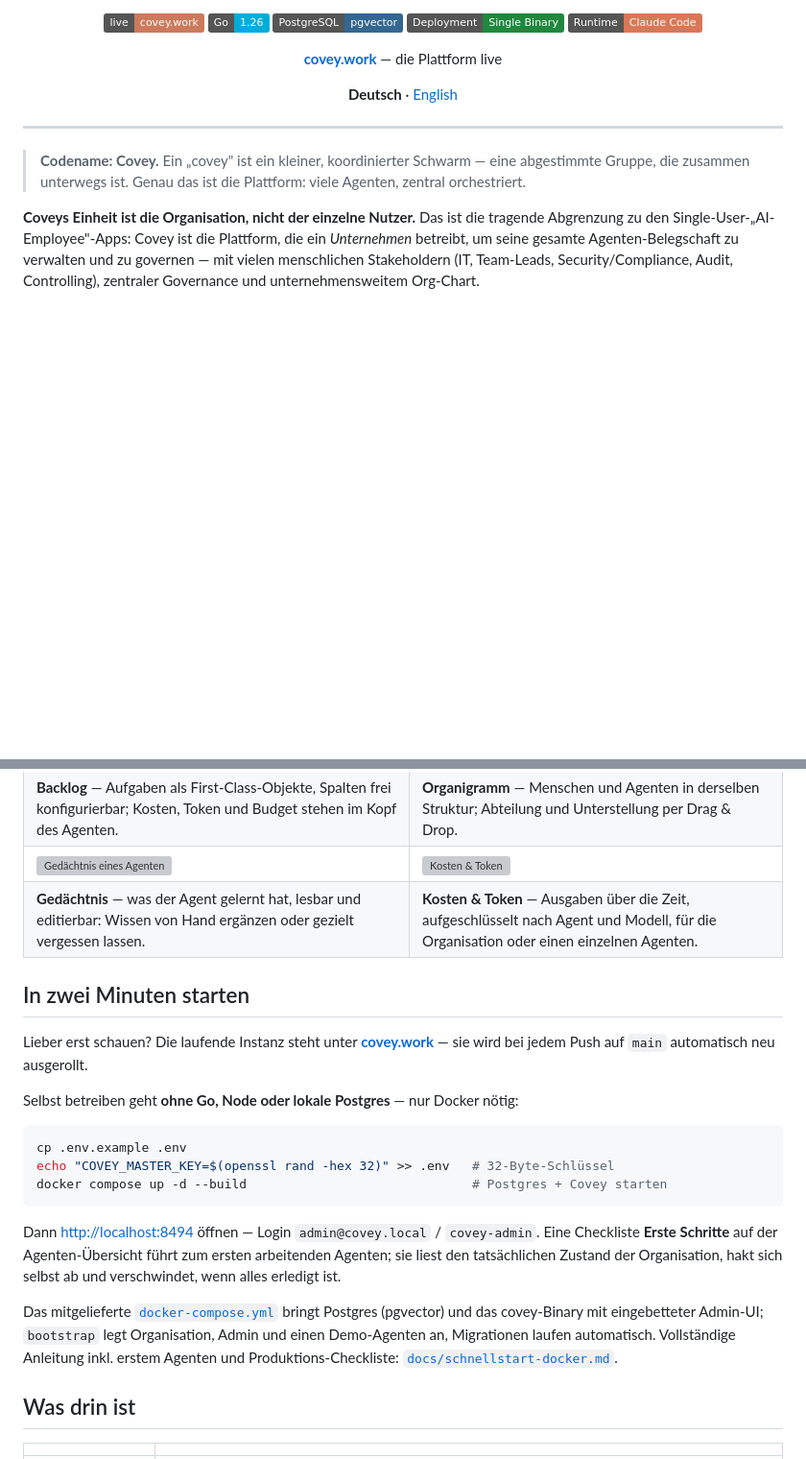
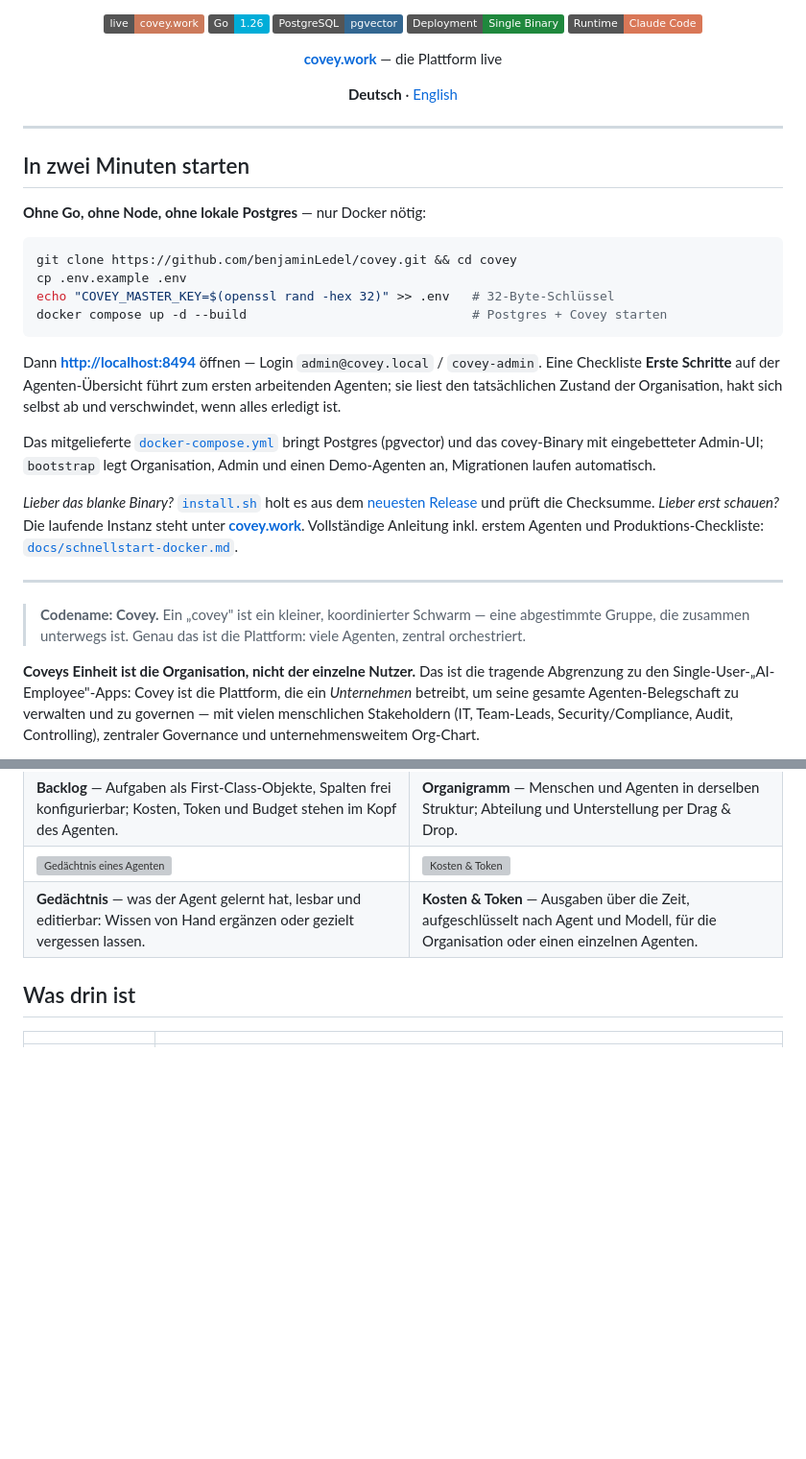
Before and after one commit to benjaminLedel/covey, a Markdown page: README.de.md, 2 parts joined by grey strips. Shown at 96% size. Drawn GitHub-style; badges without logos; blank space fills up the shorter version; grey boxes are pictures that could not be loaded.

````diff
--- a/README.de.md
+++ b/README.de.md
@@ -23,6 +23,25 @@ Zugängen, Backlog und Vorgesetztem. Und mit den Werkzeugen, sie zu überwachen.
 
 ---
 
+## In zwei Minuten starten
+
+**Ohne Go, ohne Node, ohne lokale Postgres** — nur Docker nötig:
+
+```bash
+git clone https://github.com/benjaminLedel/covey.git && cd covey
+cp .env.example .env
+echo "COVEY_MASTER_KEY=$(openssl rand -hex 32)" >> .env   # 32-Byte-Schlüssel
+docker compose up -d --build                              # Postgres + Covey starten
+```
+
+Dann **[http://localhost:8494](http://localhost:8494)** öffnen — Login `admin@covey.local` / `covey-admin`. Eine Checkliste **Erste Schritte** auf der Agenten-Übersicht führt zum ersten arbeitenden Agenten; sie liest den tatsächlichen Zustand der Organisation, hakt sich selbst ab und verschwindet, wenn alles erledigt ist.
+
+Das mitgelieferte [`docker-compose.yml`](docker-compose.yml) bringt Postgres (pgvector) und das covey-Binary mit eingebetteter Admin-UI; `bootstrap` legt Organisation, Admin und einen Demo-Agenten an, Migrationen laufen automatisch.
+
+*Lieber das blanke Binary?* [`install.sh`](#installation) holt es aus dem [neuesten Release](https://github.com/benjaminLedel/covey/releases/latest) und prüft die Checksumme. *Lieber erst schauen?* Die laufende Instanz steht unter **[covey.work](https://covey.work)**. Vollständige Anleitung inkl. erstem Agenten und Produktions-Checkliste: [`docs/schnellstart-docker.md`](docs/schnellstart-docker.md).
+
+---
+
 > **Codename: Covey.** Ein „covey" ist ein kleiner, koordinierter Schwarm — eine abgestimmte Gruppe, die zusammen unterwegs ist. Genau das ist die Plattform: viele Agenten, zentral orchestriert.
 
 **Coveys Einheit ist die Organisation, nicht der einzelne Nutzer.** Das ist die tragende Abgrenzung zu den Single-User-„AI-Employee"-Apps: Covey ist die Plattform, die ein *Unternehmen* betreibt, um seine gesamte Agenten-Belegschaft zu verwalten und zu governen — mit vielen menschlichen Stakeholdern (IT, Team-Leads, Security/Compliance, Audit, Controlling), zentraler Governance und unternehmensweitem Org-Chart.
@@ -41,22 +60,6 @@ Zugängen, Backlog und Vorgesetztem. Und mit den Werkzeugen, sie zu überwachen.
 | **Backlog** — Aufgaben als First-Class-Objekte, Spalten frei konfigurierbar; Kosten, Token und Budget stehen im Kopf des Agenten. | **Organigramm** — Menschen und Agenten in derselben Struktur; Abteilung und Unterstellung per Drag & Drop. |
 | ![Gedächtnis eines Agenten](web/public/shots/memory.jpg) | ![Kosten & Token](web/public/shots/costs.jpg) |
 | **Gedächtnis** — was der Agent gelernt hat, lesbar und editierbar: Wissen von Hand ergänzen oder gezielt vergessen lassen. | **Kosten & Token** — Ausgaben über die Zeit, aufgeschlüsselt nach Agent und Modell, für die Organisation oder einen einzelnen Agenten. |
-
-## In zwei Minuten starten
-
-Lieber erst schauen? Die laufende Instanz steht unter **[covey.work](https://covey.work)** — sie wird bei jedem Push auf `main` automatisch neu ausgerollt.
-
-Selbst betreiben geht **ohne Go, Node oder lokale Postgres** — nur Docker nötig:
-
-```bash
-cp .env.example .env
-echo "COVEY_MASTER_KEY=$(openssl rand -hex 32)" >> .env   # 32-Byte-Schlüssel
-docker compose up -d --build                              # Postgres + Covey starten
-```
-
-Dann [http://localhost:8494](http://localhost:8494) öffnen — Login `admin@covey.local` / `covey-admin`. Eine Checkliste **Erste Schritte** auf der Agenten-Übersicht führt zum ersten arbeitenden Agenten; sie liest den tatsächlichen Zustand der Organisation, hakt sich selbst ab und verschwindet, wenn alles erledigt ist.
-
-Das mitgelieferte [`docker-compose.yml`](docker-compose.yml) bringt Postgres (pgvector) und das covey-Binary mit eingebetteter Admin-UI; `bootstrap` legt Organisation, Admin und einen Demo-Agenten an, Migrationen laufen automatisch. Vollständige Anleitung inkl. erstem Agenten und Produktions-Checkliste: [`docs/schnellstart-docker.md`](docs/schnellstart-docker.md).
 
 ## Was drin ist
 
````
Also changed, not shown: README.md (+19 -16 lines).
